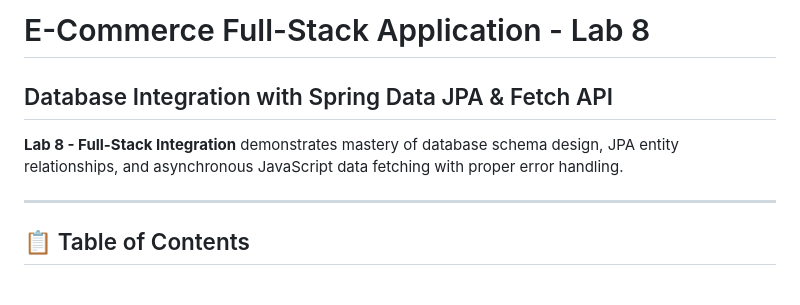
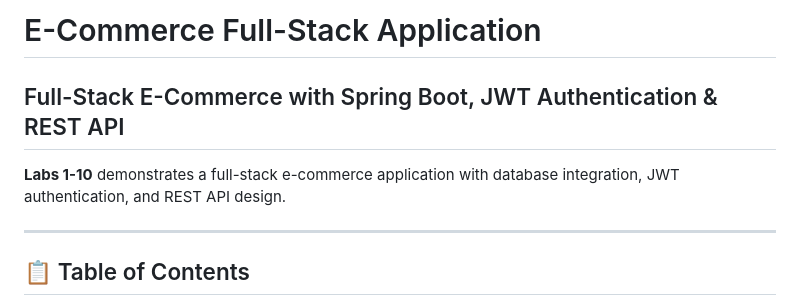
Before and after one commit to xfordx058/Laboratory-Activities, a Markdown page: Lab1(Anquilo & Magallanes)/README.md, the part around the change. Rendered like a GitHub page.

Commit message:
update README for Labs 1-10 - Anquilo & Magallanes

```diff
--- a/Lab1(Anquilo & Magallanes)/README.md
+++ b/Lab1(Anquilo & Magallanes)/README.md
@@ -1,7 +1,7 @@
-# E-Commerce Full-Stack Application - Lab 8
-## Database Integration with Spring Data JPA & Fetch API
+# E-Commerce Full-Stack Application
+## Full-Stack E-Commerce with Spring Boot, JWT Authentication & REST API
 
-**Lab 8 - Full-Stack Integration** demonstrates mastery of database schema design, JPA entity relationships, and asynchronous JavaScript data fetching with proper error handling.
+**Labs 1-10** demonstrates a full-stack e-commerce application with database integration, JWT authentication, and REST API design.
 
 ---
 
```
